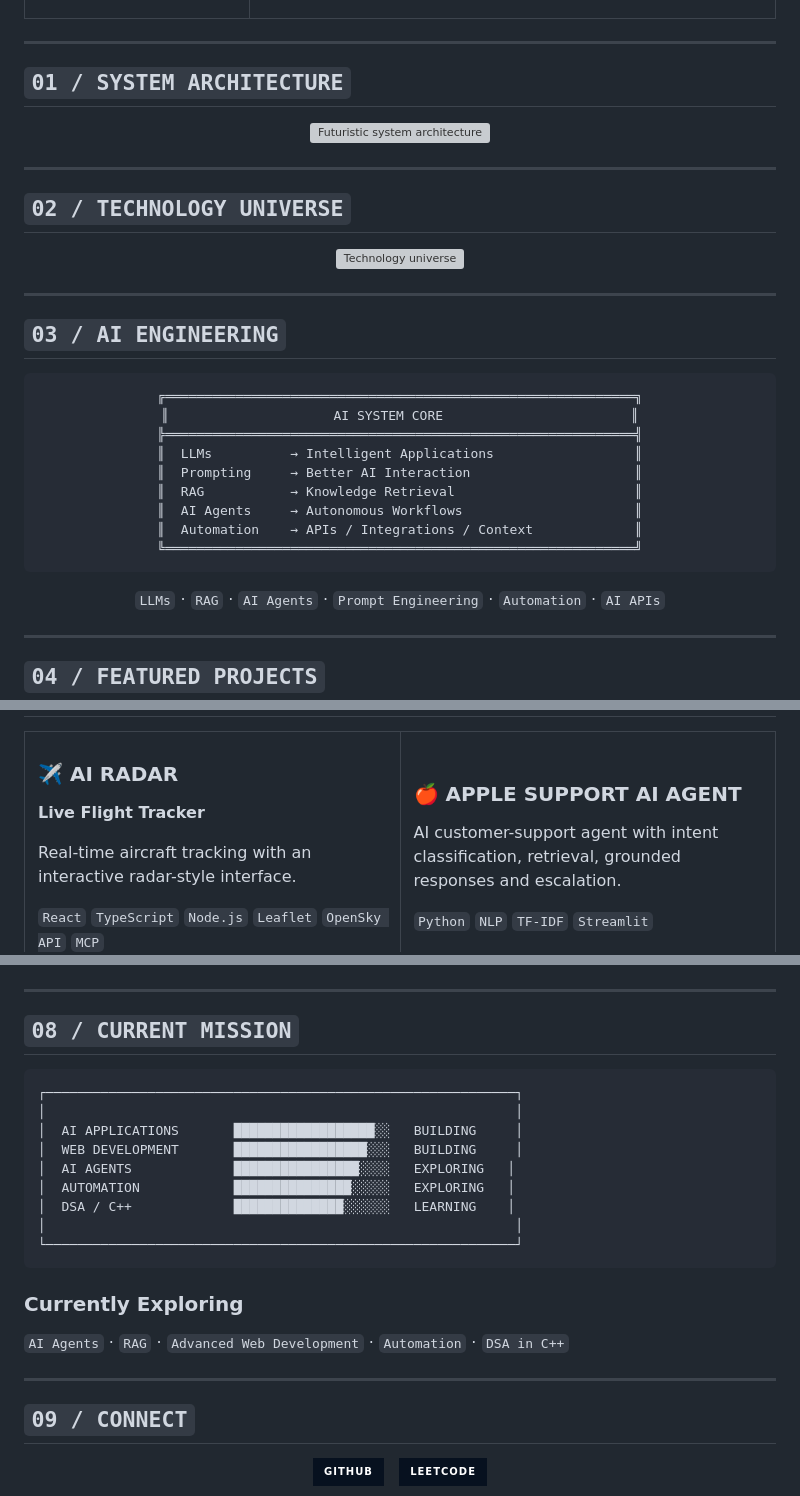
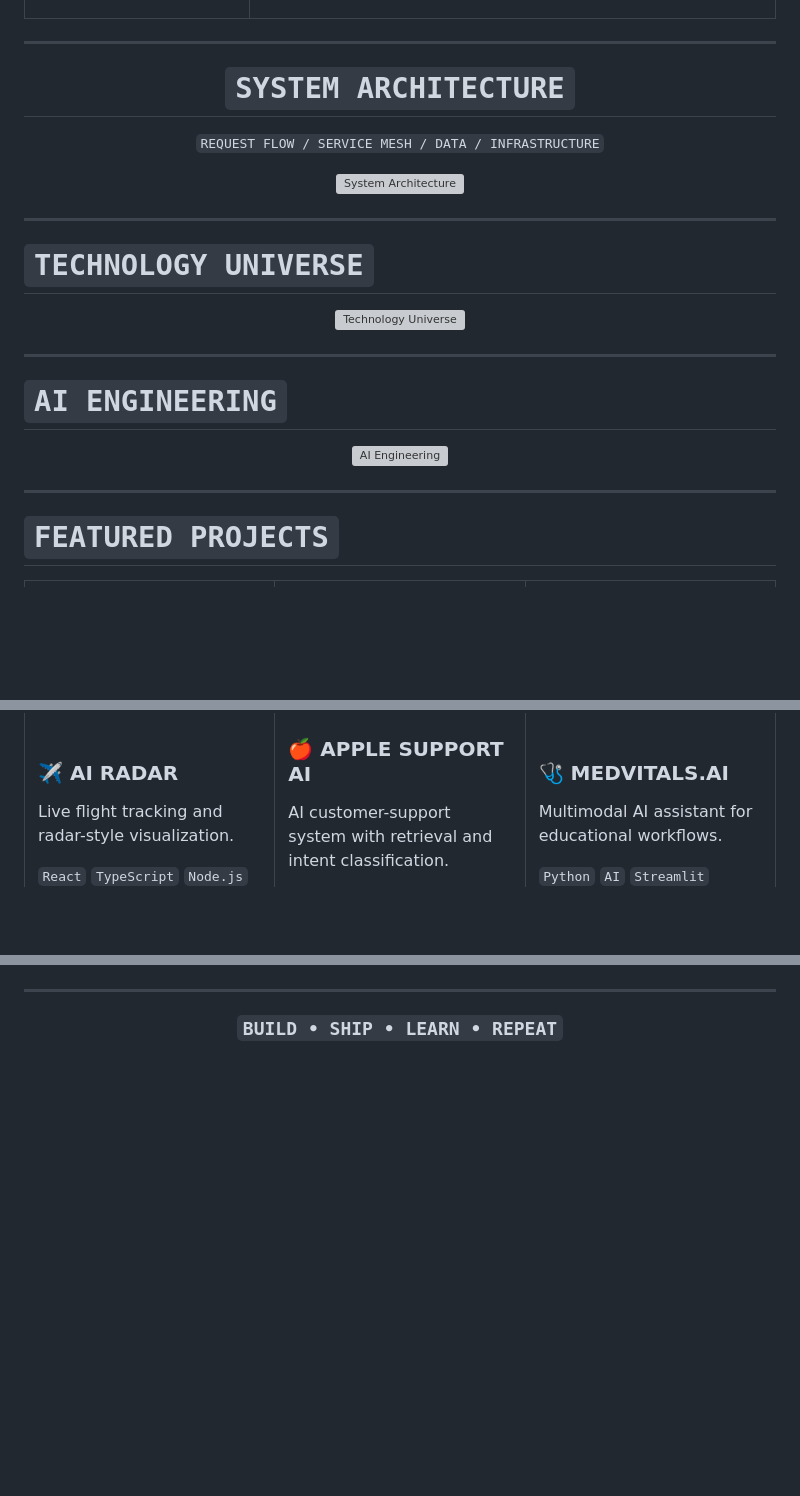
Before and after one commit to arish096/arish096, a Markdown page: README.md, 3 parts joined by grey strips. GitHub-like rendering; badges without logos; blank space fills up the shorter version; grey boxes are pictures that could not be loaded.

````diff
--- a/README.md
+++ b/README.md
@@ -53,45 +54,43 @@ SYSTEM STATUS
 
 ---
 
-## `01 / SYSTEM ARCHITECTURE`
+<div align="center">
 
-<div align="center">
-<img src="./assets/system-architecture.svg" width="100%" alt="Futuristic system architecture"/>
+# `SYSTEM ARCHITECTURE`
+
+`REQUEST FLOW / SERVICE MESH / DATA / INFRASTRUCTURE`
+
 </div>
-
----
-
-## `02 / TECHNOLOGY UNIVERSE`
-
-<div align="center">
-<img src="./assets/technology-universe.svg" width="100%" alt="Technology universe"/>
-</div>
-
----
-
-## `03 / AI ENGINEERING`
 
 <div align="center">
 
-```text
-╔════════════════════════════════════════════════════════════╗
-║                     AI SYSTEM CORE                        ║
-╠════════════════════════════════════════════════════════════╣
-║  LLMs          → Intelligent Applications                  ║
-║  Prompting     → Better AI Interaction                     ║
-║  RAG           → Knowledge Retrieval                       ║
-║  AI Agents     → Autonomous Workflows                      ║
-║  Automation    → APIs / Integrations / Context             ║
-╚════════════════════════════════════════════════════════════╝
-```
-
-`LLMs` · `RAG` · `AI Agents` · `Prompt Engineering` · `Automation` · `AI APIs`
+<img src="./assets/system-architecture.svg" width="100%" alt="System Architecture"/>
 
 </div>
 
 ---
 
-## `04 / FEATURED PROJECTS`
+# `TECHNOLOGY UNIVERSE`
+
+<div align="center">
+
+<img src="./assets/technology-universe.svg" width="100%" alt="Technology Universe"/>
+
+</div>
+
+---
+
+# `AI ENGINEERING`
+
+<div align="center">
+
+<img src="./assets/ai-engineering.svg" width="100%" alt="AI Engineering"/>
+
+</div>
+
+---
+
+# `FEATURED PROJECTS`
 
 <table>
 <tr>
@@ -99,8 +98,7 @@ SYSTEM STATUS
 
 ### ✈️ AI RADAR
-**Live Flight Tracker**
 
-Real-time aircraft tracking with an interactive radar-style interface.
+Live flight tracking and radar-style visualization.
 
-`React` `TypeScript` `Node.js` `Leaflet` `OpenSky API` `MCP`
+`React` `TypeScript` `Node.js`
 
@@ -209,31 +222,7 @@ AI-powered learning assistant for **CBSE · JEE · NEET**.
 
 ---
 
-## `08 / CURRENT MISSION`
-
-```text
-┌────────────────────────────────────────────────────────────┐
-│                                                            │
-│  AI APPLICATIONS       ██████████████████░░   BUILDING     │
-│  WEB DEVELOPMENT       █████████████████░░░   BUILDING     │
-│  AI AGENTS             ████████████████░░░░   EXPLORING   │
-│  AUTOMATION            ███████████████░░░░░   EXPLORING   │
-│  DSA / C++             ██████████████░░░░░░   LEARNING    │
-│                                                            │
-└────────────────────────────────────────────────────────────┘
-```
-
-### Currently Exploring
-
-`AI Agents` · `RAG` · `Advanced Web Development` · `Automation` · `DSA in C++`
-
----
-
-## `09 / CONNECT`
-
 <div align="center">
 
-<a href="https://github.com/arish096"><img src="https://img.shields.io/badge/GITHUB-07111f?style=for-the-badge&logo=github&logoColor=5dffad" alt="GitHub"/></a>
-&nbsp;
-<a href="https://leetcode.com/u/Arish_Islam/"><img src="https://img.shields.io/badge/LEETCODE-07111f?style=for-the-badge&logo=leetcode&logoColor=ffa116" alt="LeetCode"/></a>
+### `BUILD • SHIP • LEARN • REPEAT`
 
````
Also changed, not shown: other parts of README.md (+86 -74 lines).
